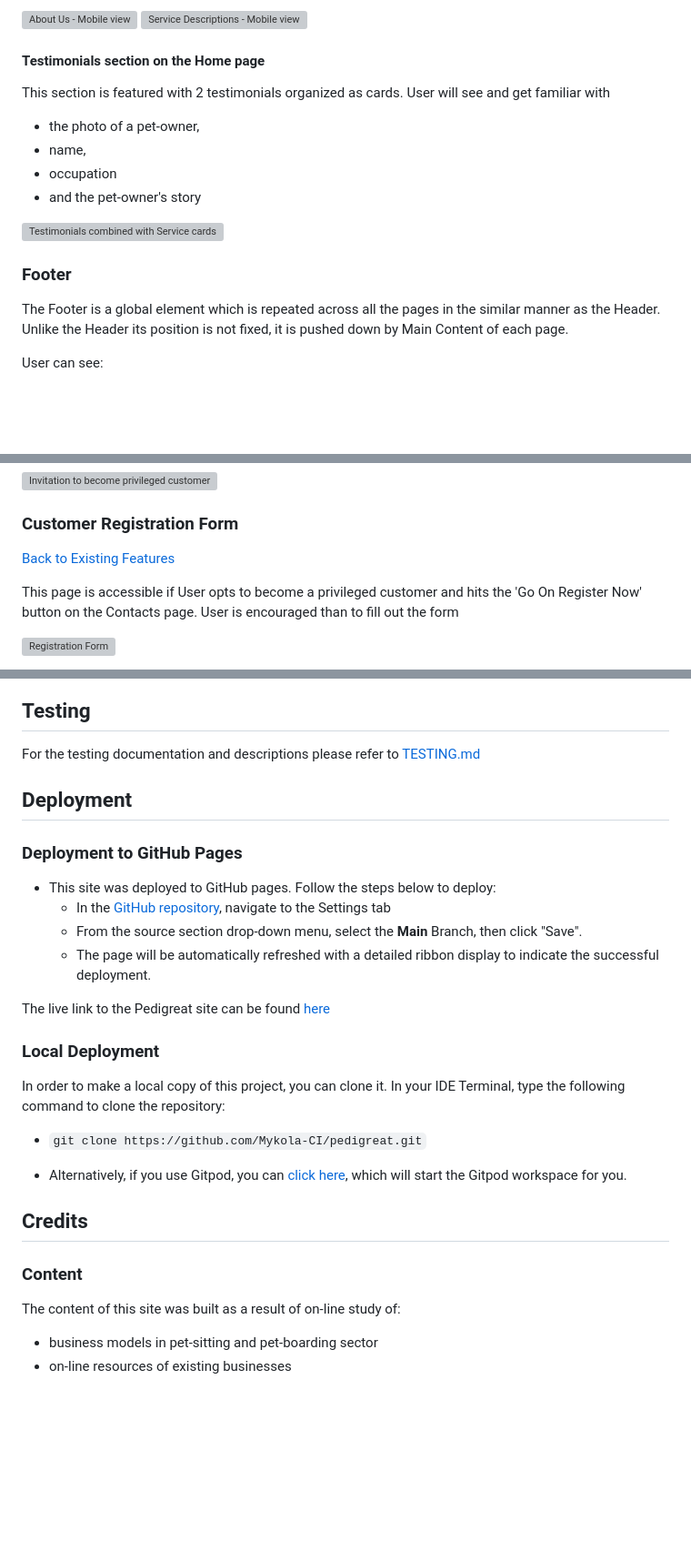
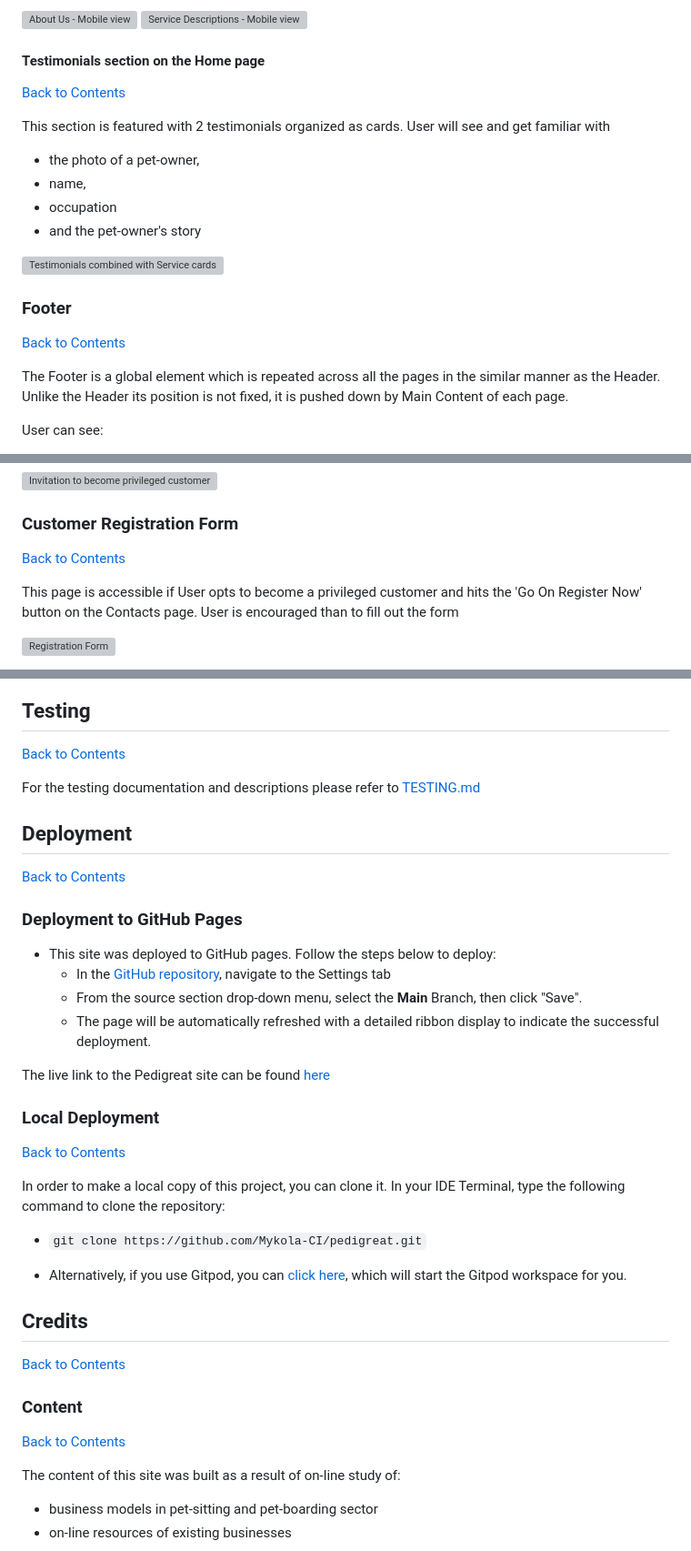
Before and after one commit to Mykola-CI/pedigreat, a Markdown page: README.md, 3 parts joined by grey strips. Shown: that part at 91% size. GitHub-like rendering; blank space fills up the shorter version; grey boxes are pictures that could not be loaded.

```diff
--- a/README.md
+++ b/README.md
@@ -151,6 +207,8 @@ The About Us section is followed by the brief descriptions of 4 distinct types o
   ![About Us - Mobile view](documentation/mobile-about-us.png) ![Service Descriptions - Mobile view](documentation/mobile-service-intro.png)
 
 #### Testimonials section on the Home page
+[Back to Contents](#contents)
+
 This section is featured with 2 testimonials organized as cards. User will see and get familiar with
 * the photo of a pet-owner,
 * name,
@@ -162,6 +220,8 @@ This section is featured with 2 testimonials organized as cards. User will see a
   ![Testimonials combined with Service cards - Tablet view](documentation/testimonials-section-tablet.png)
 
 ### Footer
+[Back to Contents](#contents)
+
 The Footer is a global element which is repeated across all the pages in the similar manner as the Header.
 Unlike the Header its position is not fixed, it is pushed down by Main Content of each page.
 
@@ -237,7 +302,7 @@ The Contacts Page contains 2 sections:
 ![Invitation to become privileged customer](documentation/invitation-to-register-card.png)
 
 ### Customer Registration Form
-[Back to Existing Features](#existing-features)
+[Back to Contents](#contents)
 
 This page is accessible if User opts to become a privileged customer and hits the 'Go On Register Now' button on the Contacts page.
 User is encouraged than to fill out the form
@@ -338,10 +406,12 @@ The Palette has a unique symbiosis of traditional and somewhat archaic warm tone
 ![Quattrocento Family](documentation/design/quattrocento-sample.png)
 
 ## Testing
+[Back to Contents](#contents)
 
 For the testing documentation and descriptions please refer to [TESTING.md](TESTING.md)
 
 ## Deployment
+[Back to Contents](#contents)
 
 ### Deployment to GitHub Pages
 
@@ -353,6 +423,7 @@ For the testing documentation and descriptions please refer to [TESTING.md](TEST
 The live link to the Pedigreat site can be found [here](https://mykola-ci.github.io/pedigreat)
 
 ### Local Deployment
+[Back to Contents](#contents)
 
 In order to make a local copy of this project, you can clone it.
 In your IDE Terminal, type the following command to clone the repository:
@@ -363,8 +434,11 @@ In your IDE Terminal, type the following command to clone the repository:
 
 
 ## Credits
+[Back to Contents](#contents)
 
 ### Content
+[Back to Contents](#contents)
+
 The content of this site was built as a result of on-line study of:
 * business models in pet-sitting and pet-boarding sector
 * on-line resources of existing businesses
```
Also changed, not shown: other parts of README.md (+68 -2 lines), TESTING.md (+15 -1 lines).
